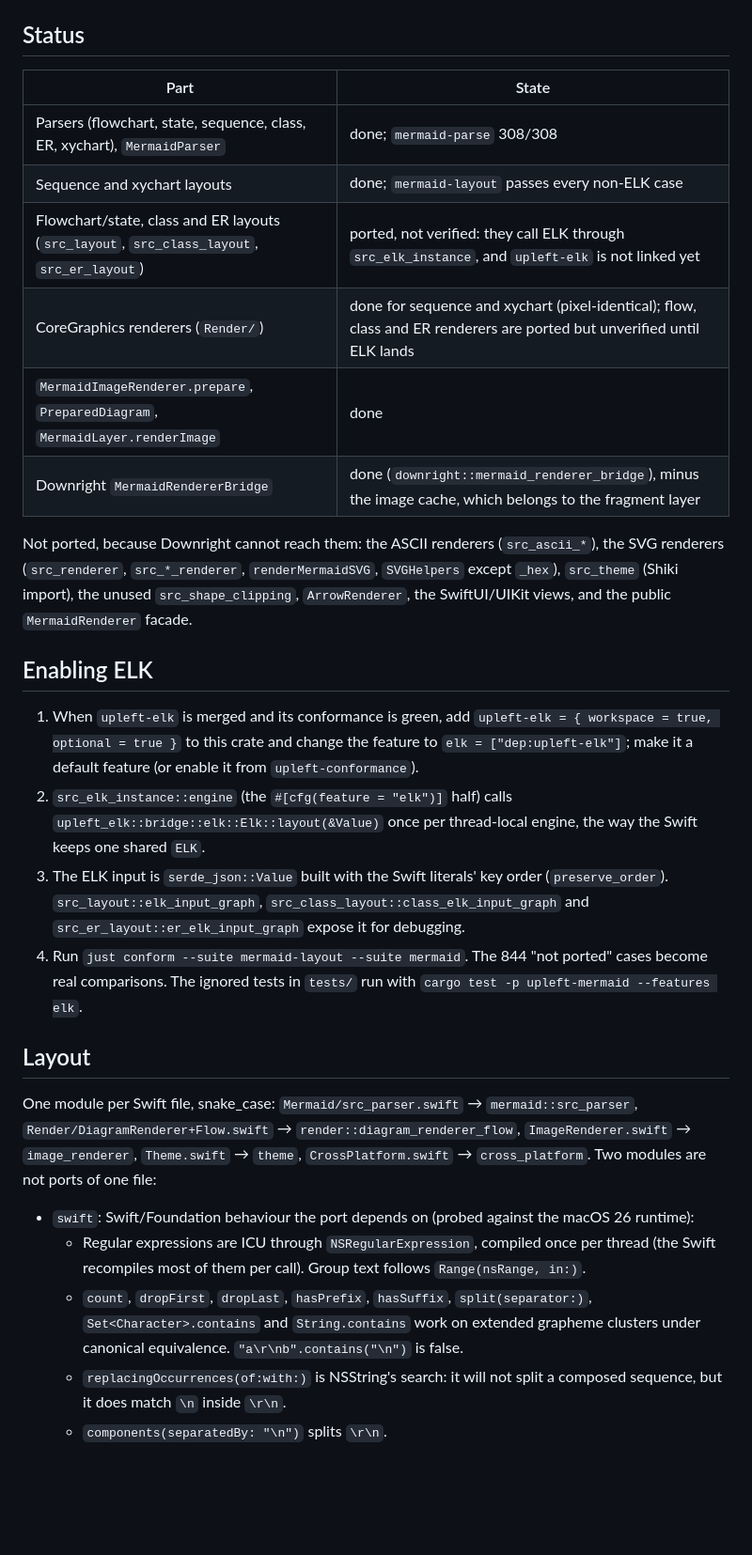
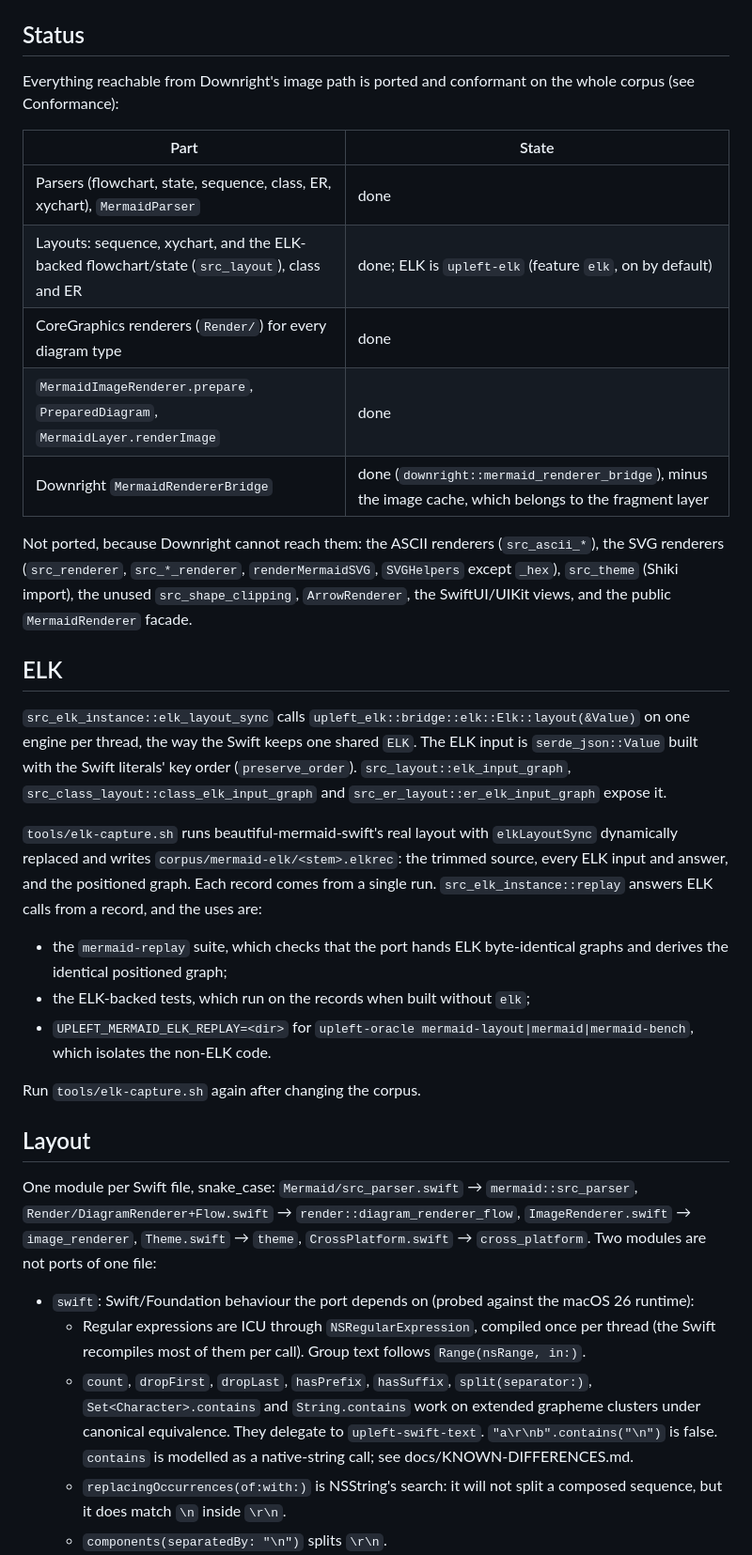
Before and after one commit to bitemyapp/upleft, a Markdown page: crates/mermaid/PORTING.md, the part around one of its changes. Shown at 94% size. Rendered like a GitHub page; blank space fills up the shorter version.

```diff
--- a/crates/mermaid/PORTING.md
+++ b/crates/mermaid/PORTING.md
@@ -4,23 +4,29 @@
 
 ## Status
 
+Everything reachable from Downright's image path is ported and conformant on the whole corpus (see Conformance):
+
 | Part | State |
 |---|---|
-| Parsers (flowchart, state, sequence, class, ER, xychart), `MermaidParser` | done; `mermaid-parse` 308/308 |
-| Sequence and xychart layouts | done; `mermaid-layout` passes every non-ELK case |
-| Flowchart/state, class and ER layouts (`src_layout`, `src_class_layout`, `src_er_layout`) | ported, not verified: they call ELK through `src_elk_instance`, and `upleft-elk` is not linked yet |
-| CoreGraphics renderers (`Render/`) | done for sequence and xychart (pixel-identical); flow, class and ER renderers are ported but unverified until ELK lands |
+| Parsers (flowchart, state, sequence, class, ER, xychart), `MermaidParser` | done |
+| Layouts: sequence, xychart, and the ELK-backed flowchart/state (`src_layout`), class and ER | done; ELK is `upleft-elk` (feature `elk`, on by default) |
+| CoreGraphics renderers (`Render/`) for every diagram type | done |
 | `MermaidImageRenderer.prepare`, `PreparedDiagram`, `MermaidLayer.renderImage` | done |
 | Downright `MermaidRendererBridge` | done (`downright::mermaid_renderer_bridge`), minus the image cache, which belongs to the fragment layer |
 
 Not ported, because Downright cannot reach them: the ASCII renderers (`src_ascii_*`), the SVG renderers (`src_renderer`, `src_*_renderer`, `renderMermaidSVG`, `SVGHelpers` except `_hex`), `src_theme` (Shiki import), the unused `src_shape_clipping`, `ArrowRenderer`, the SwiftUI/UIKit views, and the public `MermaidRenderer` facade.
 
-## Enabling ELK
+## ELK
 
-1. When `upleft-elk` is merged and its conformance is green, add `upleft-elk = { workspace = true, optional = true }` to this crate and change the feature to `elk = ["dep:upleft-elk"]`; make it a default feature (or enable it from `upleft-conformance`).
-2. `src_elk_instance::engine` (the `#[cfg(feature = "elk")]` half) calls `upleft_elk::bridge::elk::Elk::layout(&Value)` once per thread-local engine, the way the Swift keeps one shared `ELK`.
-3. The ELK input is `serde_json::Value` built with the Swift literals' key order (`preserve_order`). `src_layout::elk_input_graph`, `src_class_layout::class_elk_input_graph` and `src_er_layout::er_elk_input_graph` expose it for debugging.
-4. Run `just conform --suite mermaid-layout --suite mermaid`. The 844 "not ported" cases become real comparisons. The ignored tests in `tests/` run with `cargo test -p upleft-mermaid --features elk`.
+`src_elk_instance::elk_layout_sync` calls `upleft_elk::bridge::elk::Elk::layout(&Value)` on one engine per thread, the way the Swift keeps one shared `ELK`. The ELK input is `serde_json::Value` built with the Swift literals' key order (`preserve_order`). `src_layout::elk_input_graph`, `src_class_layout::class_elk_input_graph` and `src_er_layout::er_elk_input_graph` expose it.
+
+`tools/elk-capture.sh` runs beautiful-mermaid-swift's real layout with `elkLayoutSync` dynamically replaced and writes `corpus/mermaid-elk/<stem>.elkrec`: the trimmed source, every ELK input and answer, and the positioned graph. Each record comes from a single run. `src_elk_instance::replay` answers ELK calls from a record, and the uses are:
+
+- the `mermaid-replay` suite, which checks that the port hands ELK byte-identical graphs and derives the identical positioned graph;
+- the ELK-backed tests, which run on the records when built without `elk`;
+- `UPLEFT_MERMAID_ELK_REPLAY=<dir>` for `upleft-oracle mermaid-layout|mermaid|mermaid-bench`, which isolates the non-ELK code.
+
+Run `tools/elk-capture.sh` again after changing the corpus.
 
 ## Layout
 
@@ -28,7 +34,7 @@ One module per Swift file, snake_case: `Mermaid/src_parser.swift` → `mermaid::
 
 - `swift`: Swift/Foundation behaviour the port depends on (probed against the macOS 26 runtime):
   - Regular expressions are ICU through `NSRegularExpression`, compiled once per thread (the Swift recompiles most of them per call). Group text follows `Range(nsRange, in:)`.
-  - `count`, `dropFirst`, `dropLast`, `hasPrefix`, `hasSuffix`, `split(separator:)`, `Set<Character>.contains` and `String.contains` work on extended grapheme clusters under canonical equivalence. `"a\r\nb".contains("\n")` is false.
+  - `count`, `dropFirst`, `dropLast`, `hasPrefix`, `hasSuffix`, `split(separator:)`, `Set<Character>.contains` and `String.contains` work on extended grapheme clusters under canonical equivalence. They delegate to `upleft-swift-text`. `"a\r\nb".contains("\n")` is false. `contains` is modelled as a native-string call; see docs/KNOWN-DIFFERENCES.md.
   - `replacingOccurrences(of:with:)` is NSString's search: it will not split a composed sequence, but it does match `\n` inside `\r\n`.
   - `components(separatedBy: "\n")` splits `\r\n`.
   - `Double(String)` is `strtod_l` with Swift's leading-whitespace and full-consumption rules. `"1e400"` is `inf`.
```
Also changed, not shown: other parts of crates/mermaid/PORTING.md (+16 -10 lines), README.md (+1 -1 lines), docs/KNOWN-DIFFERENCES.md (+1 -1 lines).
